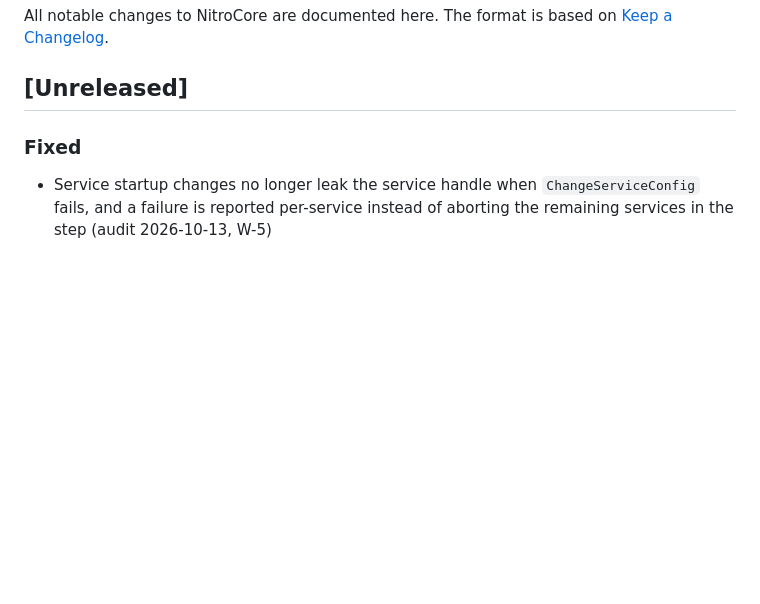
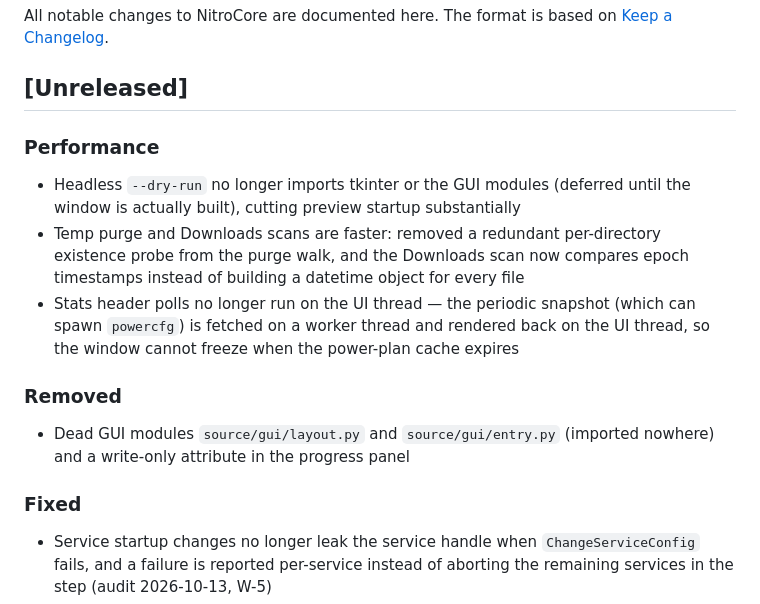
Before and after one commit to TheRealJesusTheHacker/NitroCore, a Markdown page: CHANGELOG.md, the part around the change. Rendered like a GitHub page; blank space fills up the shorter version.

Commit message:
docs: changelog entries for the performance pass

```diff
--- a/CHANGELOG.md
+++ b/CHANGELOG.md
@@ -4,6 +4,23 @@ All notable changes to NitroCore are documented here. The format is based on
 [Keep a Changelog](https://keepachangelog.com/en/1.0.0/).
 
 ## [Unreleased]
+
+### Performance
+- Headless `--dry-run` no longer imports tkinter or the GUI modules
+  (deferred until the window is actually built), cutting preview startup
+  substantially
+- Temp purge and Downloads scans are faster: removed a redundant
+  per-directory existence probe from the purge walk, and the Downloads
+  scan now compares epoch timestamps instead of building a datetime
+  object for every file
+- Stats header polls no longer run on the UI thread — the periodic
+  snapshot (which can spawn `powercfg`) is fetched on a worker thread
+  and rendered back on the UI thread, so the window cannot freeze when
+  the power-plan cache expires
+
+### Removed
+- Dead GUI modules `source/gui/layout.py` and `source/gui/entry.py`
+  (imported nowhere) and a write-only attribute in the progress panel
 
 ### Fixed
 - Service startup changes no longer leak the service handle when
```
